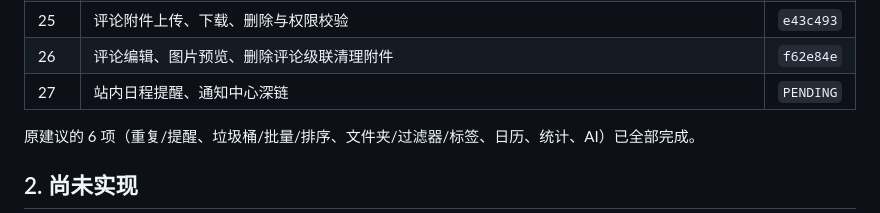
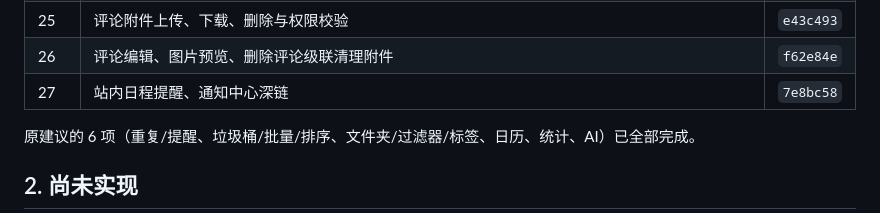
Before and after one commit to AnsGoo/caldav-free, a Markdown page: docs/ROADMAP.md, the part around the change. Rendered like a GitHub page.

Commit message:
docs: record in-app calendar reminders

```diff
--- a/docs/ROADMAP.md
+++ b/docs/ROADMAP.md
@@ -30,7 +30,7 @@
 | 24 | 日程推送/邮件深链到具体实例 | `4793513` |
 | 25 | 评论附件上传、下载、删除与权限校验 | `e43c493` |
 | 26 | 评论编辑、图片预览、删除评论级联清理附件 | `f62e84e` |
-| 27 | 站内日程提醒、通知中心深链 | `PENDING` |
+| 27 | 站内日程提醒、通知中心深链 | `7e8bc58` |
 
 原建议的 6 项（重复/提醒、垃圾桶/批量/排序、文件夹/过滤器/标签、日历、统计、AI）已全部完成。
 
```
